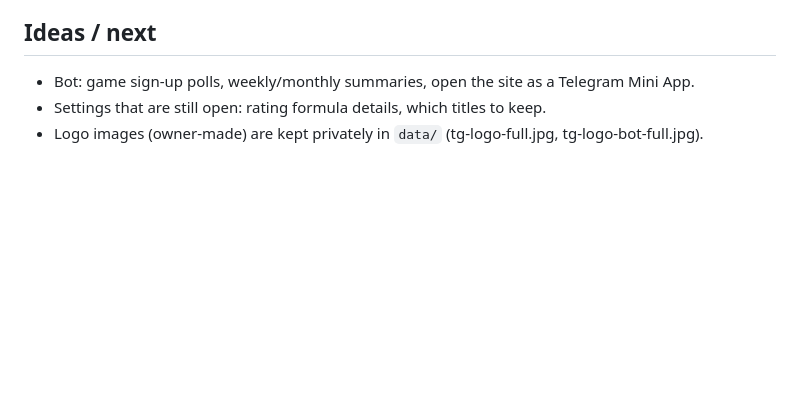
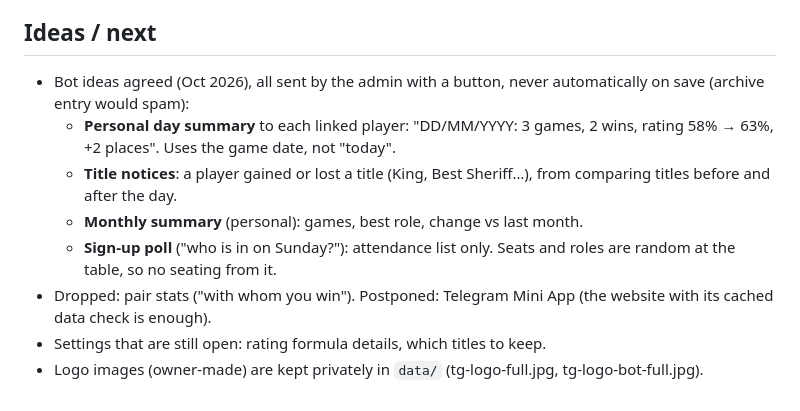
Before and after one commit to voorest/voorest.github.io, a Markdown page: CLAUDE.md, the part around the change. Drawn GitHub-style; blank space fills up the shorter version.

Commit message:
Notes: agreed bot ideas (personal day summary, title notices, monthly summary, sign-up poll)
Co-Authored-By: Claude Opus 5.5 <noreply@anthropic.com>
Claude-Session: https://claude.ai/code/session_014tD971UHUxJhSr4noqKsx9

```diff
--- a/CLAUDE.md
+++ b/CLAUDE.md
@@ -104,6 +104,11 @@ Sessions are stored in D1 as SHA-256 hashes; the cookie is HttpOnly.
 - Topic: the admin types a command in the topic once, and the bot remembers the thread id.
 
 ## Ideas / next
-- Bot: game sign-up polls, weekly/monthly summaries, open the site as a Telegram Mini App.
+- Bot ideas agreed (Oct 2026), all sent by the admin with a button, never automatically on save (archive entry would spam):
+  - **Personal day summary** to each linked player: "DD/MM/YYYY: 3 games, 2 wins, rating 58% → 63%, +2 places". Uses the game date, not "today".
+  - **Title notices**: a player gained or lost a title (King, Best Sheriff…), from comparing titles before and after the day.
+  - **Monthly summary** (personal): games, best role, change vs last month.
+  - **Sign-up poll** ("who is in on Sunday?"): attendance list only. Seats and roles are random at the table, so no seating from it.
+- Dropped: pair stats ("with whom you win"). Postponed: Telegram Mini App (the website with its cached data check is enough).
 - Settings that are still open: rating formula details, which titles to keep.
 - Logo images (owner-made) are kept privately in `data/` (tg-logo-full.jpg, tg-logo-bot-full.jpg).
```
